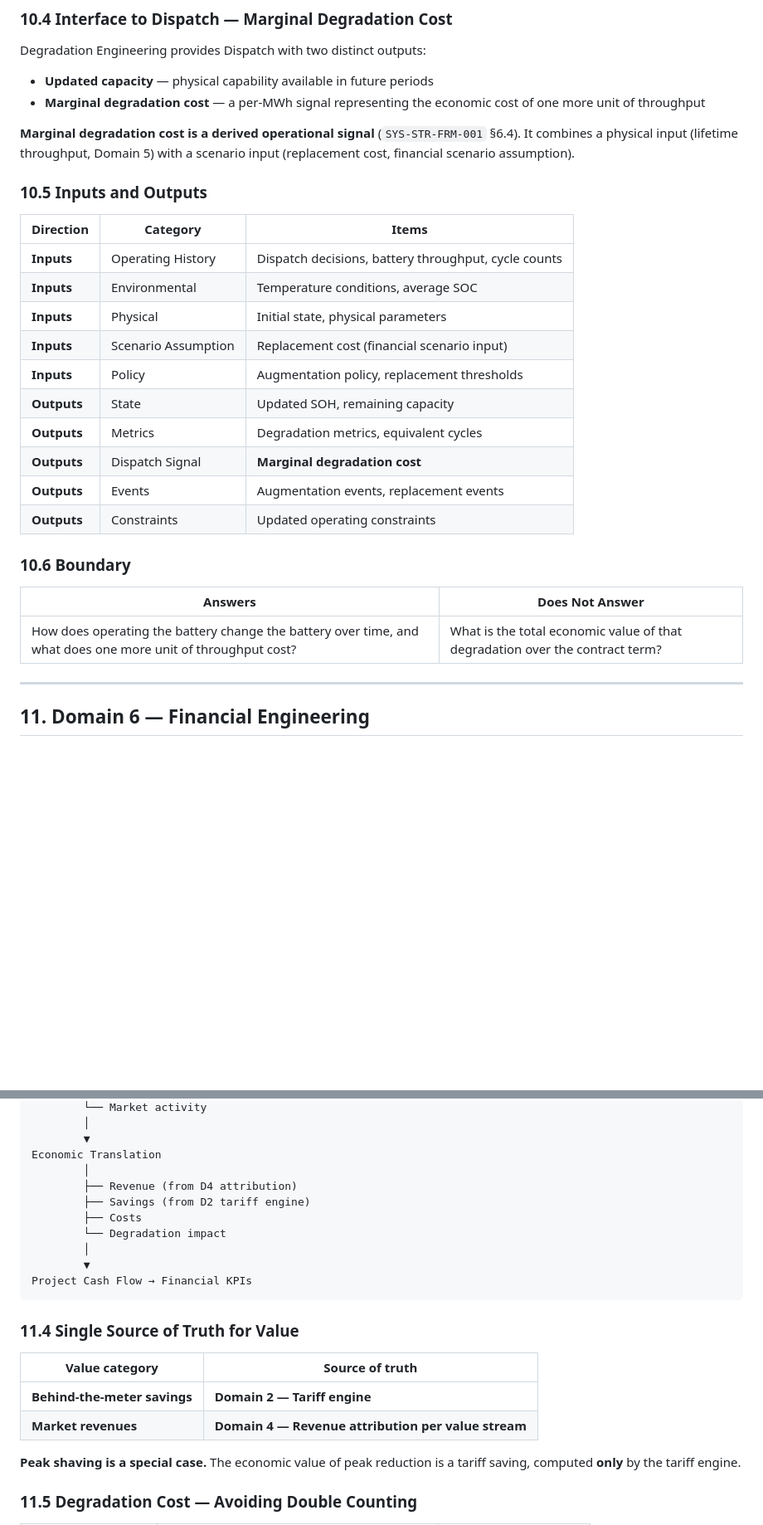
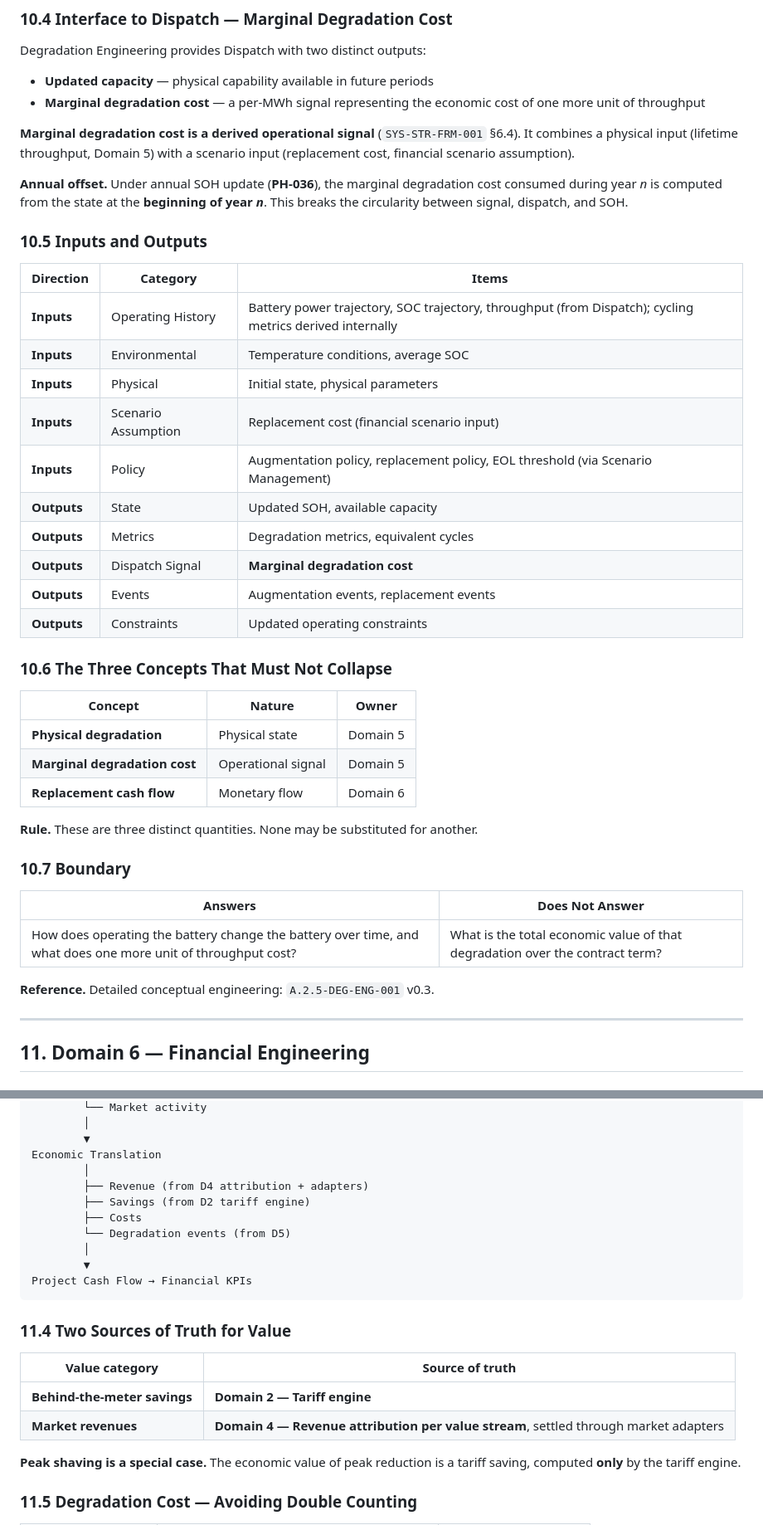
Before and after one commit to danacioDS/EngieBess, a Markdown page: docs/Stage-A-engineering-definition/00-concept-engineering.md, 2 parts joined by grey strips. Shown at 83% size. GitHub-like rendering; blank space fills up the shorter version.

````diff
--- a/docs/Stage-A-engineering-definition/00-concept-engineering.md
+++ b/docs/Stage-A-engineering-definition/00-concept-engineering.md
@@ -529,26 +537,40 @@ Degradation Engineering provides Dispatch with two distinct outputs:
 
 **Marginal degradation cost is a derived operational signal** (`SYS-STR-FRM-001` §6.4). It combines a physical input (lifetime throughput, Domain 5) with a scenario input (replacement cost, financial scenario assumption).
 
+**Annual offset.** Under annual SOH update (**PH-036**), the marginal degradation cost consumed during year *n* is computed from the state at the **beginning of year *n***. This breaks the circularity between signal, dispatch, and SOH.
+
 ### 10.5 Inputs and Outputs
 
 | Direction | Category | Items |
 |---|---|---|
-| **Inputs** | Operating History | Dispatch decisions, battery throughput, cycle counts |
+| **Inputs** | Operating History | Battery power trajectory, SOC trajectory, throughput (from Dispatch); cycling metrics derived internally |
 | **Inputs** | Environmental | Temperature conditions, average SOC |
 | **Inputs** | Physical | Initial state, physical parameters |
 | **Inputs** | Scenario Assumption | Replacement cost (financial scenario input) |
-| **Inputs** | Policy | Augmentation policy, replacement thresholds |
-| **Outputs** | State | Updated SOH, remaining capacity |
+| **Inputs** | Policy | Augmentation policy, replacement policy, EOL threshold (via Scenario Management) |
+| **Outputs** | State | Updated SOH, available capacity |
 | **Outputs** | Metrics | Degradation metrics, equivalent cycles |
 | **Outputs** | Dispatch Signal | **Marginal degradation cost** |
 | **Outputs** | Events | Augmentation events, replacement events |
 | **Outputs** | Constraints | Updated operating constraints |
 
-### 10.6 Boundary
+### 10.6 The Three Concepts That Must Not Collapse
+
+| Concept | Nature | Owner |
+|---|---|---|
+| **Physical degradation** | Physical state | Domain 5 |
+| **Marginal degradation cost** | Operational signal | Domain 5 |
+| **Replacement cash flow** | Monetary flow | Domain 6 |
+
+**Rule.** These are three distinct quantities. None may be substituted for another.
+
+### 10.7 Boundary
 
 | Answers | Does Not Answer |
 |---|---|
 | How does operating the battery change the battery over time, and what does one more unit of throughput cost? | What is the total economic value of that degradation over the contract term? |
+
+**Reference.** Detailed conceptual engineering: `A.2.5-DEG-ENG-001` v0.3.
 
 ---
 
@@ -585,21 +607,21 @@ Operational Simulation
         ▼
 Economic Translation
         │
-        ├── Revenue (from D4 attribution)
+        ├── Revenue (from D4 attribution + adapters)
         ├── Savings (from D2 tariff engine)
         ├── Costs
-        └── Degradation impact
+        └── Degradation events (from D5)
         │
         ▼
 Project Cash Flow → Financial KPIs
 ```
 
-### 11.4 Single Source of Truth for Value
+### 11.4 Two Sources of Truth for Value
 
 | Value category | Source of truth |
 |---|---|
 | **Behind-the-meter savings** | **Domain 2 — Tariff engine** |
-| **Market revenues** | **Domain 4 — Revenue attribution per value stream** |
+| **Market revenues** | **Domain 4 — Revenue attribution per value stream**, settled through market adapters |
 
 **Peak shaving is a special case.** The economic value of peak reduction is a tariff saving, computed **only** by the tariff engine.
 
````
Also changed, not shown: other parts of docs/Stage-A-engineering-definition/00-concept-engineering.md (+125 -56 lines).
